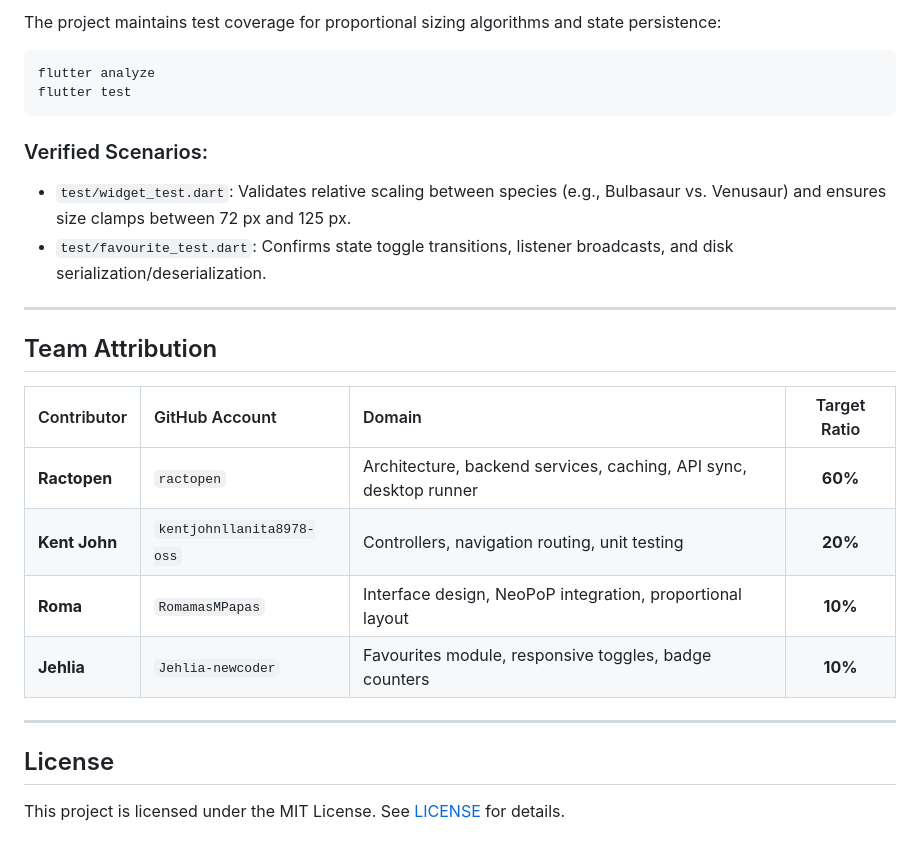
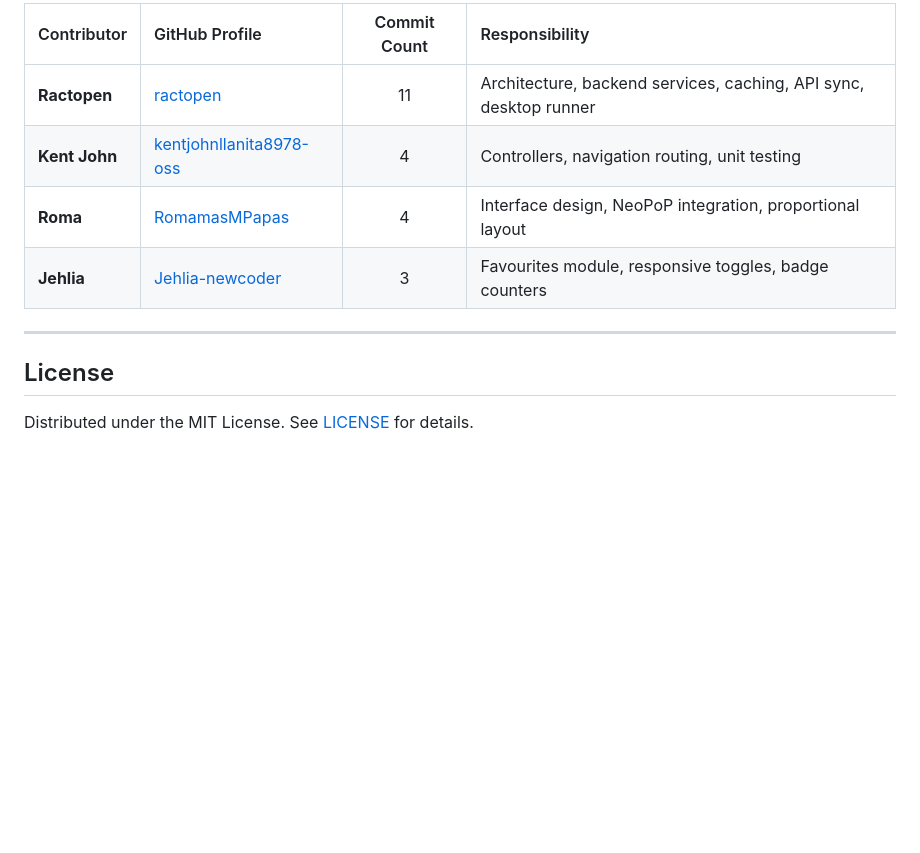
Before and after one commit to Ractopen-Academic/PokePoke, a Markdown page: README.md, the part around one of its changes. GitHub-like rendering; blank space fills up the shorter version.

````diff
--- a/README.md
+++ b/README.md
@@ -123,28 +70,13 @@ pokepoke/
 
-The project maintains test coverage for proportional sizing algorithms and state persistence:
-
-```bash
-flutter analyze
-flutter test
-```
-
-### Verified Scenarios:
-- `test/widget_test.dart`: Validates relative scaling between species (e.g., Bulbasaur vs. Venusaur) and ensures size clamps between 72 px and 125 px.
-- `test/favourite_test.dart`: Confirms state toggle transitions, listener broadcasts, and disk serialization/deserialization.
-
----
-
-## Team Attribution
-
-| Contributor | GitHub Account | Domain | Target Ratio |
-|:---|:---|:---|:---:|
-| **Ractopen** | `ractopen` | Architecture, backend services, caching, API sync, desktop runner | **60%** |
-| **Kent John** | `kentjohnllanita8978-oss` | Controllers, navigation routing, unit testing | **20%** |
-| **Roma** | `RomamasMPapas` | Interface design, NeoPoP integration, proportional layout | **10%** |
-| **Jehlia** | `Jehlia-newcoder` | Favourites module, responsive toggles, badge counters | **10%** |
+| Contributor | GitHub Profile | Commit Count | Responsibility |
+|:---|:---|:---:|:---|
+| **Ractopen** | [ractopen](https://github.com/ractopen) | 11 | Architecture, backend services, caching, API sync, desktop runner |
+| **Kent John** | [kentjohnllanita8978-oss](https://github.com/kentjohnllanita8978-oss) | 4 | Controllers, navigation routing, unit testing |
+| **Roma** | [RomamasMPapas](https://github.com/RomamasMPapas) | 4 | Interface design, NeoPoP integration, proportional layout |
+| **Jehlia** | [Jehlia-newcoder](https://github.com/Jehlia-newcoder) | 3 | Favourites module, responsive toggles, badge counters |
 
 ---
 
 ## License
 
-This project is licensed under the MIT License. See [LICENSE](LICENSE) for details.
+Distributed under the MIT License. See [LICENSE](LICENSE) for details.
````
Also changed, not shown: other parts of README.md (+32 -85 lines).
